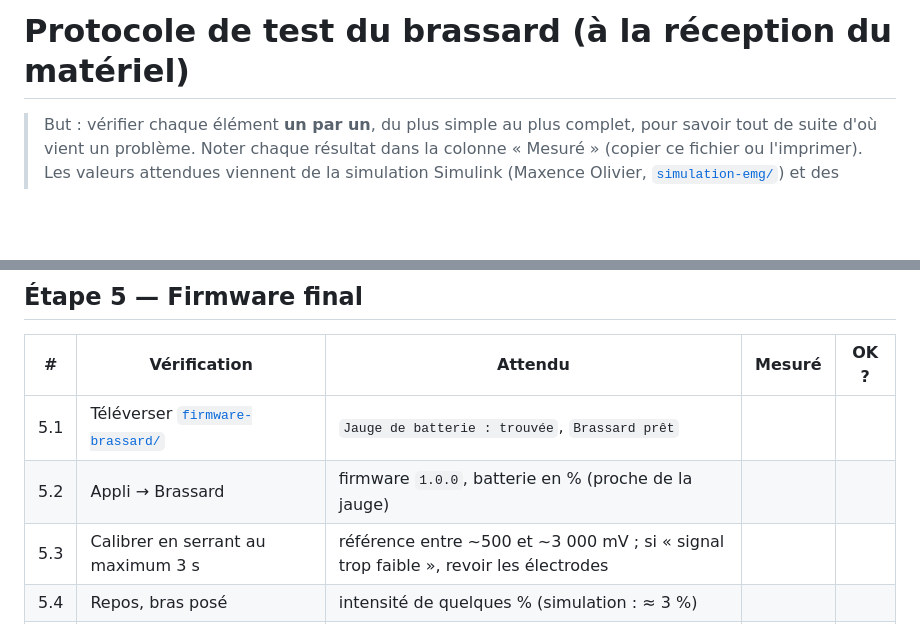
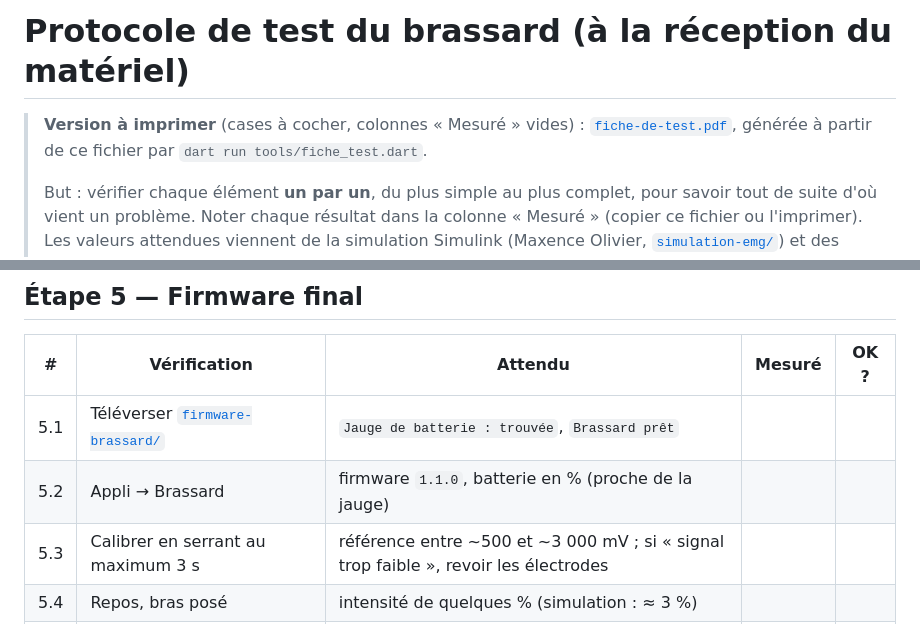
Before and after one commit to Valentin-Auger-Laboratoire/athletix-data, a Markdown page: hardware/PROTOCOLE-DE-TEST.md, 2 parts joined by grey strips. Drawn GitHub-style; blank space fills up the shorter version.

```diff
--- a/hardware/PROTOCOLE-DE-TEST.md
+++ b/hardware/PROTOCOLE-DE-TEST.md
@@ -1,5 +1,7 @@
 # Protocole de test du brassard (à la réception du matériel)
 
+> **Version à imprimer** (cases à cocher, colonnes « Mesuré » vides) : [`fiche-de-test.pdf`](fiche-de-test.pdf), générée à partir de ce fichier par `dart run tools/fiche_test.dart`.
+>
 > But : vérifier chaque élément **un par un**, du plus simple au plus complet, pour savoir tout de suite d'où vient un problème. Noter chaque résultat dans la colonne « Mesuré » (copier ce fichier ou l'imprimer).
 > Les valeurs attendues viennent de la simulation Simulink (Maxence Olivier, [`simulation-emg/`](simulation-emg/README.md)) et des fiches SparkFun.
 
@@ -64,7 +66,7 @@ Si 4.4 reste bloqué vers 3,3 V : électrodes trop proches ou gain du MyoWare tr
 | # | Vérification | Attendu | Mesuré | OK ? |
 |---|---|---|---|---|
 | 5.1 | Téléverser [`firmware-brassard/`](firmware-brassard/README.md) | `Jauge de batterie : trouvée`, `Brassard prêt` | | |
-| 5.2 | Appli → Brassard | firmware `1.0.0`, batterie en % (proche de la jauge) | | |
+| 5.2 | Appli → Brassard | firmware `1.1.0`, batterie en % (proche de la jauge) | | |
 | 5.3 | Calibrer en serrant au maximum 3 s | référence entre ~500 et ~3 000 mV ; si « signal trop faible », revoir les électrodes | | |
 | 5.4 | Repos, bras posé | intensité de quelques % (simulation : ≈ 3 %) | | |
 | 5.5 | Effort moyen (porter une bouteille d'eau) | ≈ 40 à 50 % | | |
```
Also changed, not shown: FEUILLE-DE-ROUTE.md (+3 -1 lines), README.md (+11 -1 lines), hardware/boitier/README.md (added, +65 -0 lines), hardware/cablage-presume.png, hardware/fiche-de-test-apercu.png (added), 13 other files.
